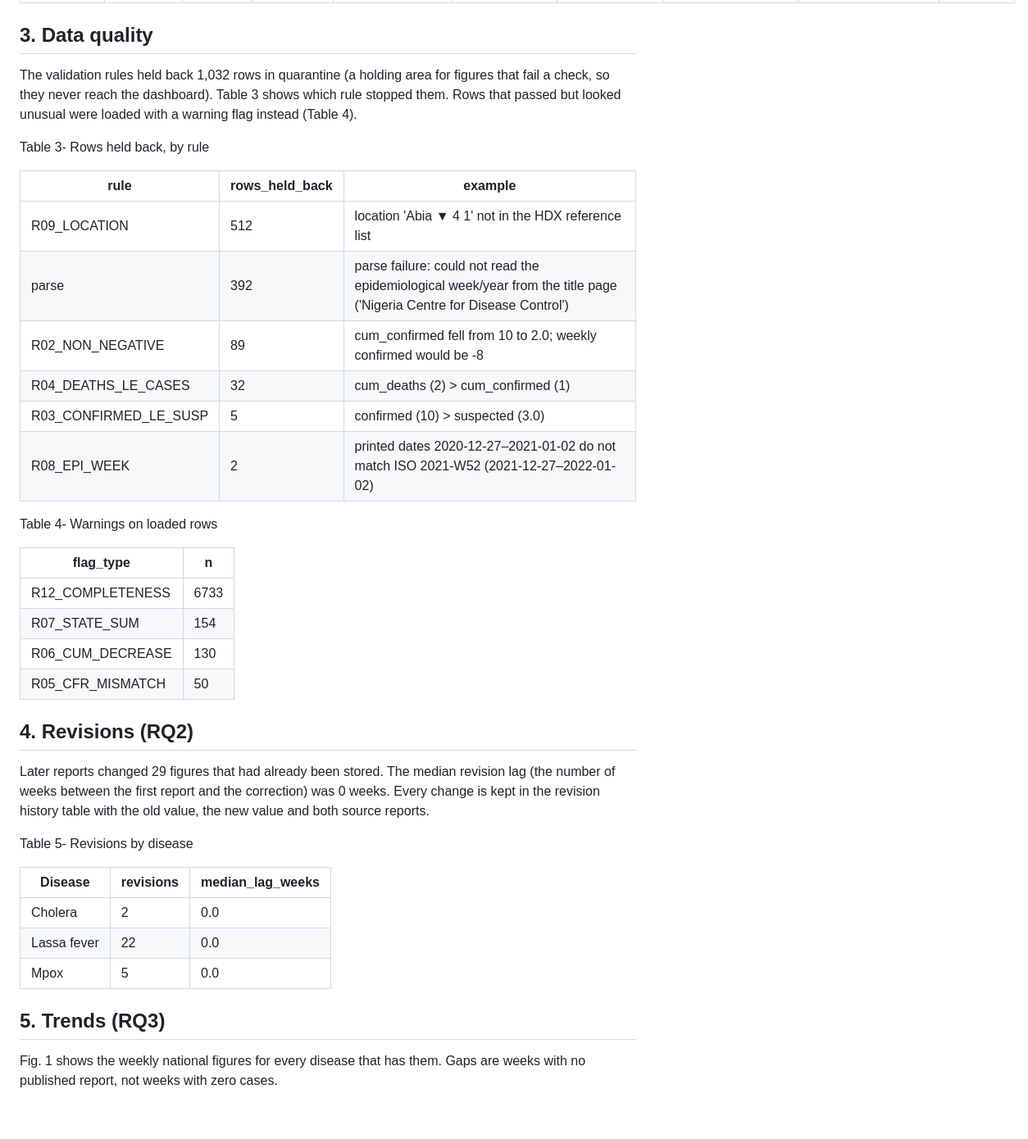
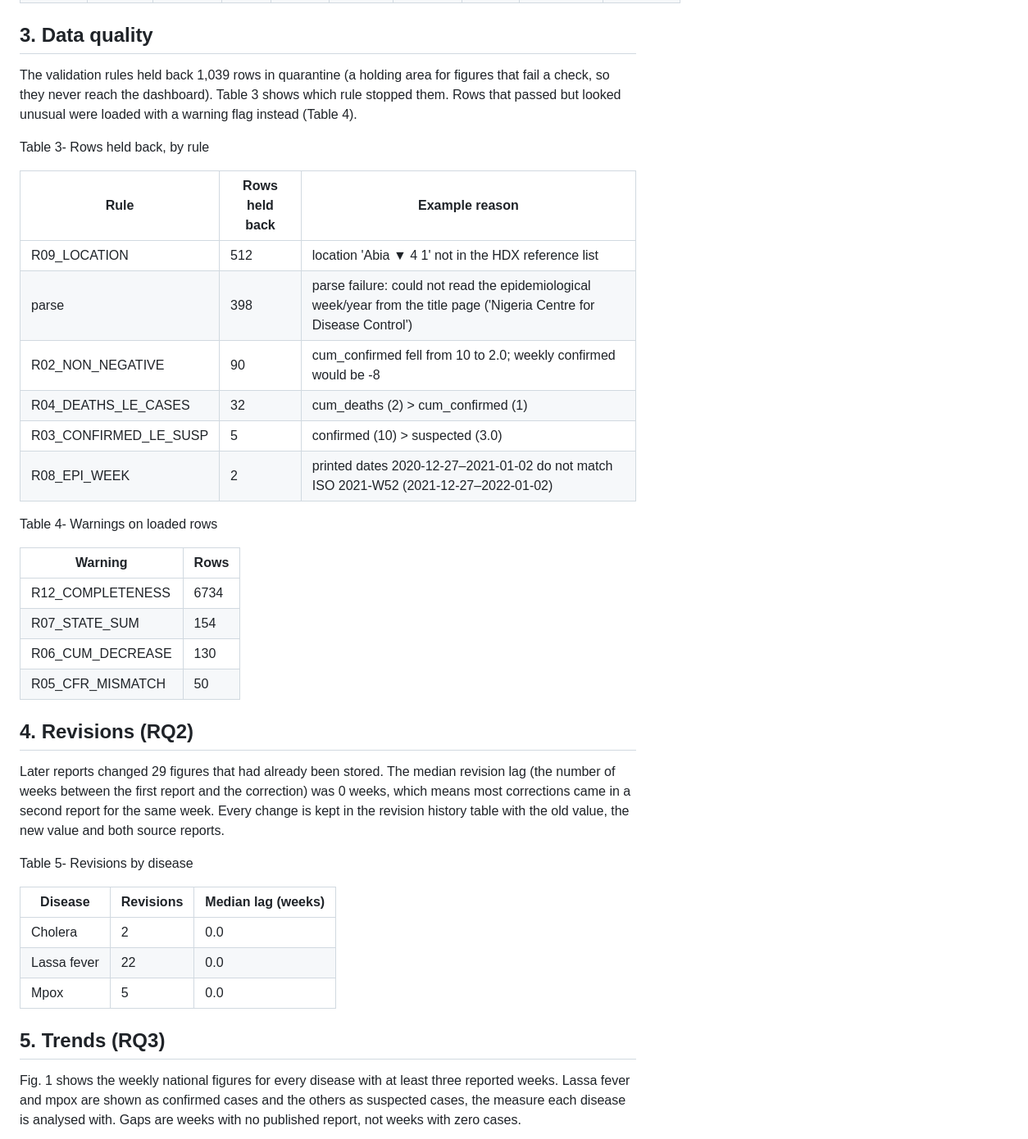
Before and after one commit to Collinsthe4th/infectious-disease-data-pipeline, a Markdown page: results/README.md, the part around one of its changes. Shown at 82% size. Rendered like a GitHub page; blank space fills up the shorter version.

```diff
--- a/results/README.md
+++ b/results/README.md
@@ -38,15 +39,15 @@ Table 2- The ten most recent pipeline runs
 
 ## 3. Data quality
 
-The validation rules held back 1,032 rows in quarantine (a holding area for figures that fail a check, so they never reach the dashboard). Table 3 shows which rule stopped them. Rows that passed but looked unusual were loaded with a warning flag instead (Table 4).
+The validation rules held back 1,039 rows in quarantine (a holding area for figures that fail a check, so they never reach the dashboard). Table 3 shows which rule stopped them. Rows that passed but looked unusual were loaded with a warning flag instead (Table 4).
 
 Table 3- Rows held back, by rule
 
-| rule | rows_held_back | example |
+| Rule | Rows held back | Example reason |
 |---|---|---|
 | R09_LOCATION | 512 | location 'Abia ▼ 4 1' not in the HDX reference list |
-| parse | 392 | parse failure: could not read the epidemiological week/year from the title page ('Nigeria Centre for Disease Control') |
-| R02_NON_NEGATIVE | 89 | cum_confirmed fell from 10 to 2.0; weekly confirmed would be -8 |
+| parse | 398 | parse failure: could not read the epidemiological week/year from the title page ('Nigeria Centre for Disease Control') |
+| R02_NON_NEGATIVE | 90 | cum_confirmed fell from 10 to 2.0; weekly confirmed would be -8 |
 | R04_DEATHS_LE_CASES | 32 | cum_deaths (2) > cum_confirmed (1) |
 | R03_CONFIRMED_LE_SUSP | 5 | confirmed (10) > suspected (3.0) |
 | R08_EPI_WEEK | 2 | printed dates 2020-12-27–2021-01-02 do not match ISO 2021-W52 (2021-12-27–2022-01-02) |
@@ -54,9 +55,9 @@ Table 3- Rows held back, by rule
 
 Table 4- Warnings on loaded rows
 
-| flag_type | n |
+| Warning | Rows |
 |---|---|
-| R12_COMPLETENESS | 6733 |
+| R12_COMPLETENESS | 6734 |
 | R07_STATE_SUM | 154 |
 | R06_CUM_DECREASE | 130 |
 | R05_CFR_MISMATCH | 50 |
@@ -64,11 +65,11 @@ Table 4- Warnings on loaded rows
 
 ## 4. Revisions (RQ2)
 
-Later reports changed 29 figures that had already been stored. The median revision lag (the number of weeks between the first report and the correction) was 0 weeks. Every change is kept in the revision history table with the old value, the new value and both source reports.
+Later reports changed 29 figures that had already been stored. The median revision lag (the number of weeks between the first report and the correction) was 0 weeks, which means most corrections came in a second report for the same week. Every change is kept in the revision history table with the old value, the new value and both source reports.
 
 Table 5- Revisions by disease
 
-| Disease | revisions | median_lag_weeks |
+| Disease | Revisions | Median lag (weeks) |
 |---|---|---|
 | Cholera | 2 | 0.0 |
 | Lassa fever | 22 | 0.0 |
@@ -77,7 +78,7 @@ Table 5- Revisions by disease
 
 ## 5. Trends (RQ3)
 
-Fig. 1 shows the weekly national figures for every disease that has them. Gaps are weeks with no published report, not weeks with zero cases.
+Fig. 1 shows the weekly national figures for every disease with at least three reported weeks. Lassa fever and mpox are shown as confirmed cases and the others as suspected cases, the measure each disease is analysed with. Gaps are weeks with no published report, not weeks with zero cases.
 
 ![Weekly cases](figures/01_weekly_cases_all_diseases.png)
 
```
Also changed, not shown: other parts of results/README.md (+16 -15 lines), results/figures/01_weekly_cases_all_diseases.png, results/figures/03_alerts_by_disease.png, 3 other files.
